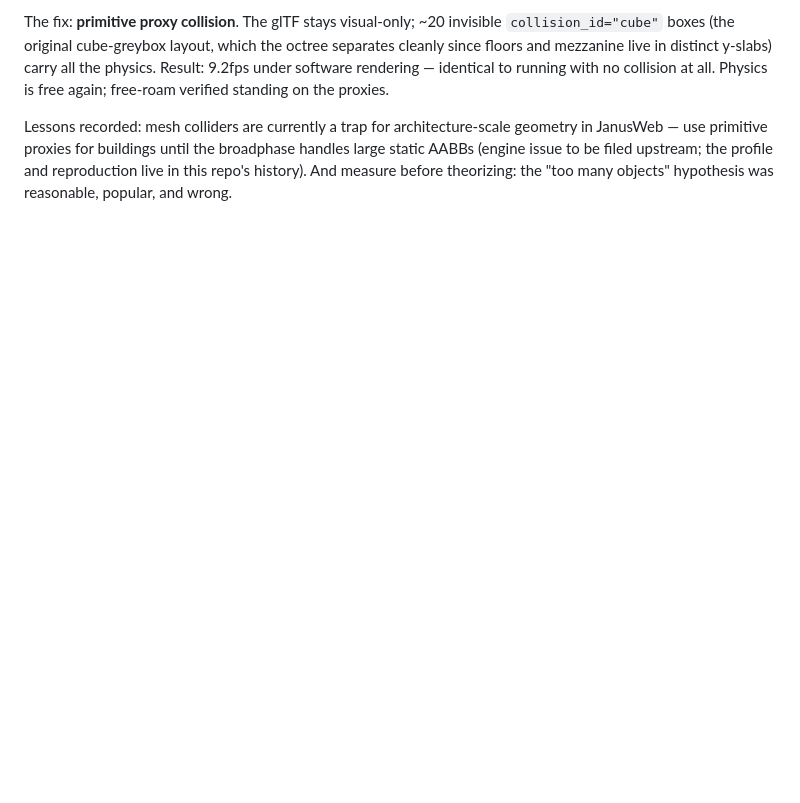
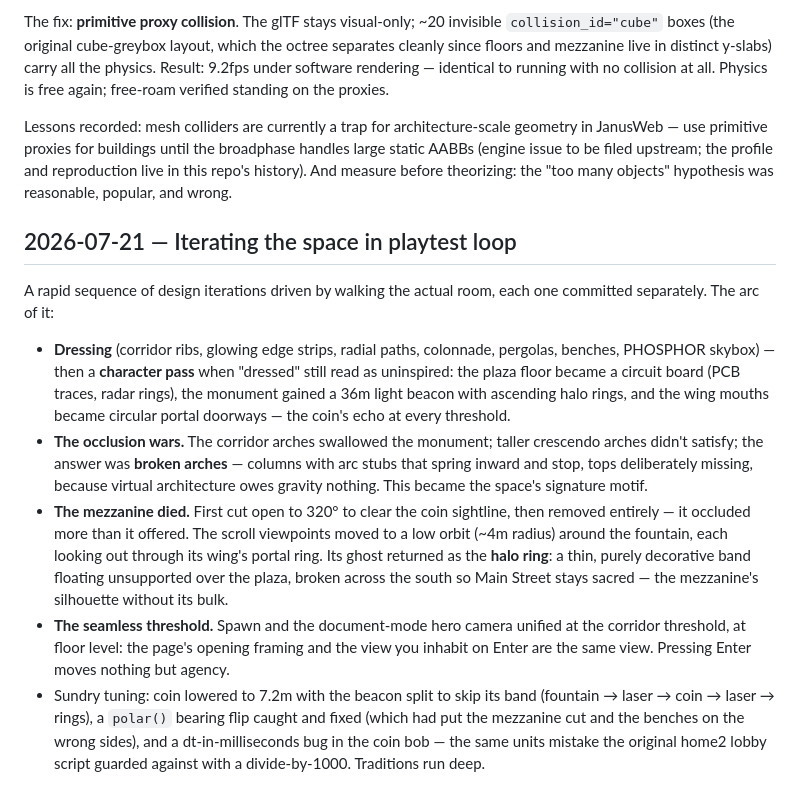
Before and after one commit to janusvr/janusxr.org, a Markdown page: BUILDLOG.md, the part around the change. Rendered like a GitHub page; blank space fills up the shorter version.

Commit message:
Log the playtest iteration arc

```diff
--- a/BUILDLOG.md
+++ b/BUILDLOG.md
@@ -334,3 +334,33 @@ geometry in JanusWeb — use primitive proxies for buildings until the broadphas
 handles large static AABBs (engine issue to be filed upstream; the profile and
 reproduction live in this repo's history). And measure before theorizing: the
 "too many objects" hypothesis was reasonable, popular, and wrong.
+
+## 2026-07-21 — Iterating the space in playtest loop
+
+A rapid sequence of design iterations driven by walking the actual room, each one
+committed separately. The arc of it:
+
+- **Dressing** (corridor ribs, glowing edge strips, radial paths, colonnade,
+  pergolas, benches, PHOSPHOR skybox) — then a **character pass** when "dressed"
+  still read as uninspired: the plaza floor became a circuit board (PCB traces,
+  radar rings), the monument gained a 36m light beacon with ascending halo rings,
+  and the wing mouths became circular portal doorways — the coin's echo at every
+  threshold.
+- **The occlusion wars.** The corridor arches swallowed the monument; taller
+  crescendo arches didn't satisfy; the answer was **broken arches** — columns with
+  arc stubs that spring inward and stop, tops deliberately missing, because virtual
+  architecture owes gravity nothing. This became the space's signature motif.
+- **The mezzanine died.** First cut open to 320° to clear the coin sightline, then
+  removed entirely — it occluded more than it offered. The scroll viewpoints moved
+  to a low orbit (~4m radius) around the fountain, each looking out through its
+  wing's portal ring. Its ghost returned as the **halo ring**: a thin, purely
+  decorative band floating unsupported over the plaza, broken across the south so
+  Main Street stays sacred — the mezzanine's silhouette without its bulk.
+- **The seamless threshold.** Spawn and the document-mode hero camera unified at
+  the corridor threshold, at floor level: the page's opening framing and the view
+  you inhabit on Enter are the same view. Pressing Enter moves nothing but agency.
+- Sundry tuning: coin lowered to 7.2m with the beacon split to skip its band
+  (fountain → laser → coin → laser → rings), a `polar()` bearing flip caught and
+  fixed (which had put the mezzanine cut and the benches on the wrong sides), and
+  a dt-in-milliseconds bug in the coin bob — the same units mistake the original
+  home2 lobby script guarded against with a divide-by-1000. Traditions run deep.
```
